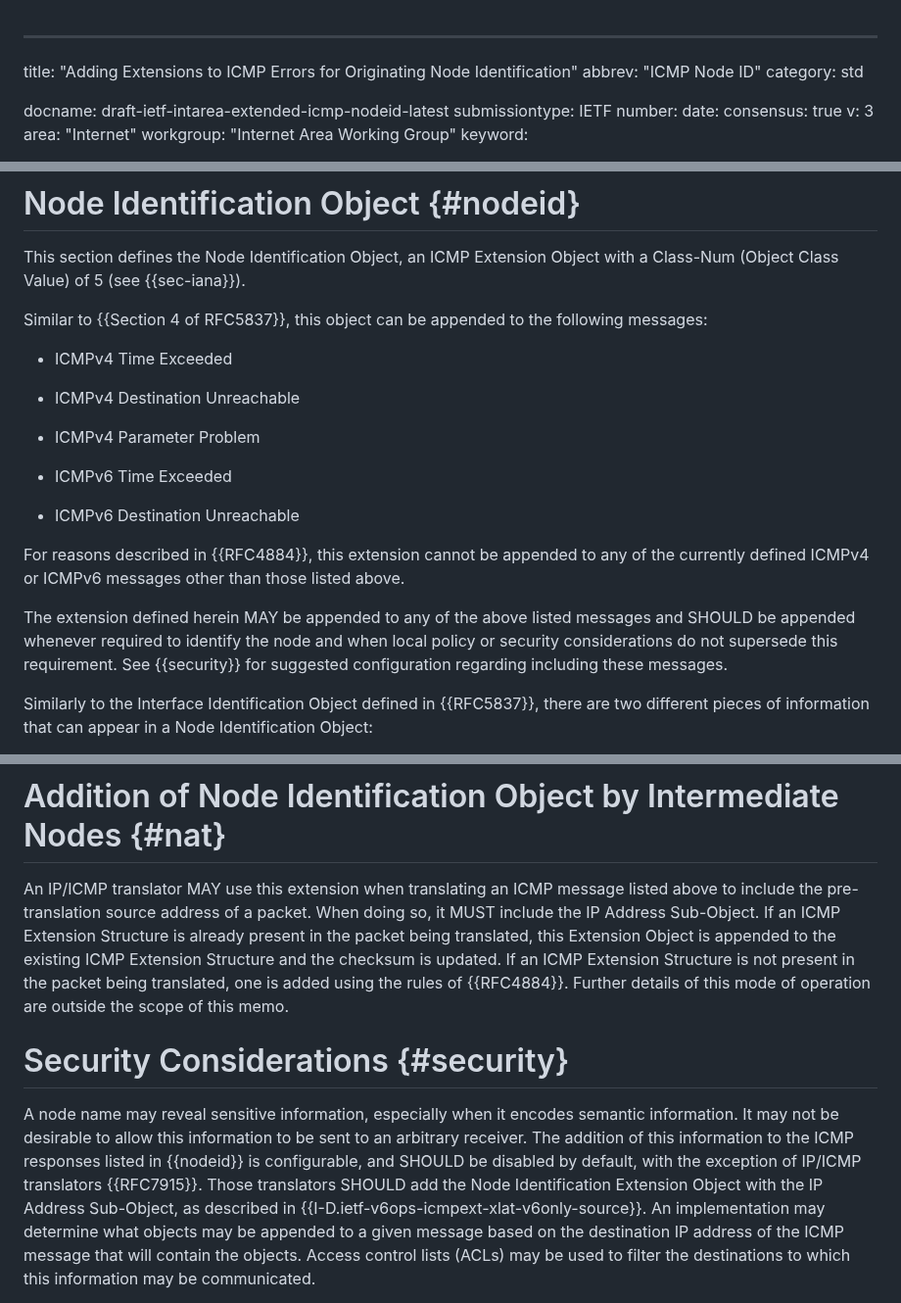
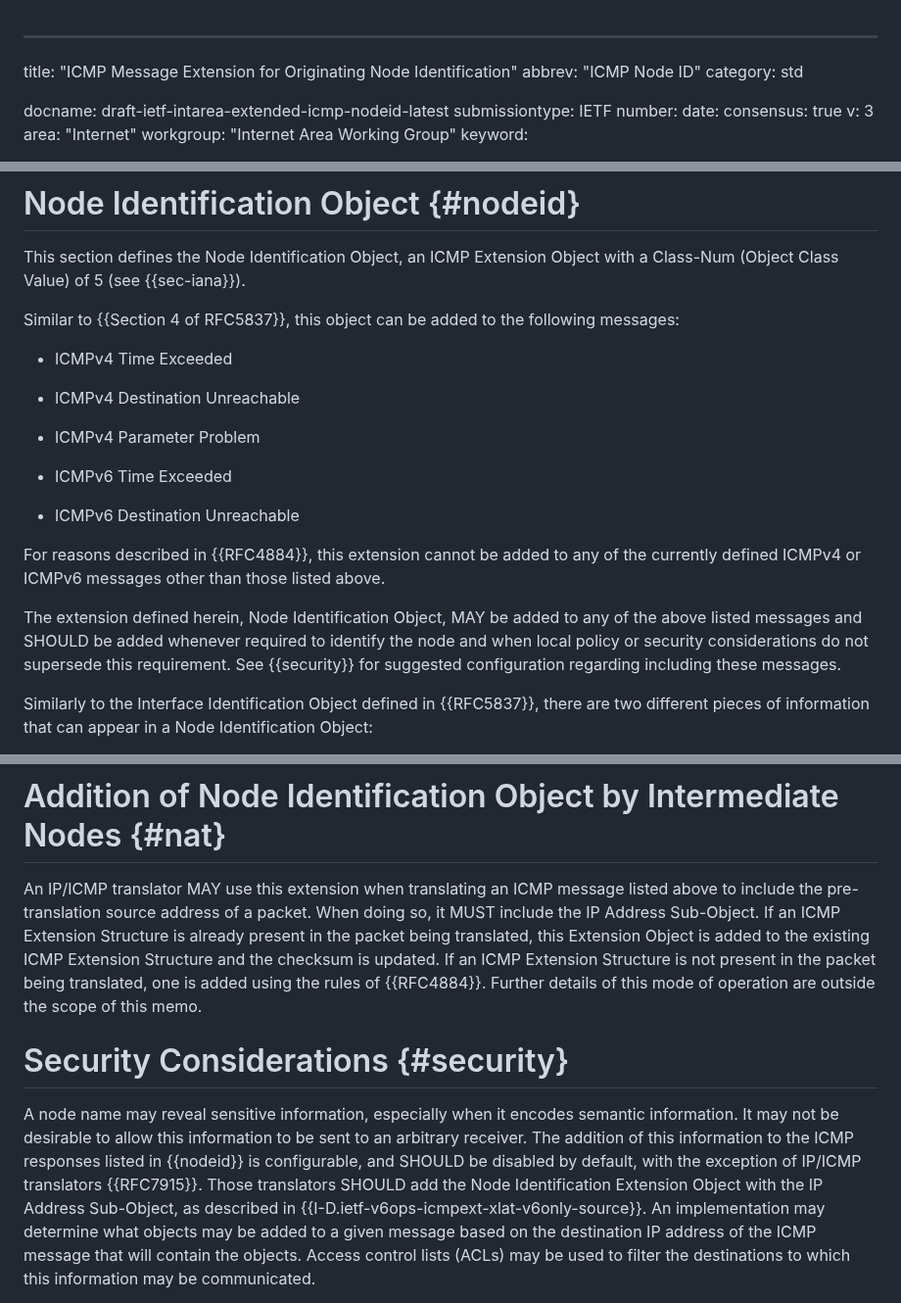
Before and after one commit to fenner/icmp-node-id, a Markdown page: draft-ietf-intarea-extended-icmp-nodeid.md, 3 parts joined by grey strips. Shown at 98% size. Rendered like a GitHub page.

Commit message:
Update title, use "added" instead of "appended"
Fixes #22
Fixes #25

```diff
--- a/draft-ietf-intarea-extended-icmp-nodeid.md
+++ b/draft-ietf-intarea-extended-icmp-nodeid.md
@@ -1,5 +1,5 @@
 ---
-title: "Adding Extensions to ICMP Errors for Originating Node Identification"
+title: "ICMP Message Extension for Originating Node Identification"
 abbrev: "ICMP Node ID"
 category: std
 
@@ -118,7 +118,7 @@ ICMP is used to refer to both ICMPv4 and ICMPv6.
 This section defines the Node Identification Object, an ICMP Extension
 Object with a Class-Num (Object Class Value) of 5 (see {{sec-iana}}).
 
-Similar to {{Section 4 of RFC5837}}, this object can be appended
+Similar to {{Section 4 of RFC5837}}, this object can be added
 to the following messages:
 
 - ICMPv4 Time Exceeded
@@ -131,12 +131,13 @@ to the following messages:
 
 - ICMPv6 Destination Unreachable
 
-For reasons described in {{RFC4884}}, this extension cannot be appended
+For reasons described in {{RFC4884}}, this extension cannot be added
 to any of the currently defined ICMPv4 or ICMPv6 messages other than
 those listed above.
 
-The extension defined herein MAY be appended to any of the above
-listed messages and SHOULD be appended whenever required to identify
+The extension defined herein, Node Identification Object,
+MAY be added to any of the above
+listed messages and SHOULD be added whenever required to identify
 the node and when local policy or security
 considerations do not supersede this requirement.  See {{security}} for
 suggested configuration regarding including these messages.
@@ -323,7 +324,7 @@ an ICMP message listed above to include the
 pre-translation source address of a packet. When doing so, it MUST
 include the IP Address Sub-Object.
 If an ICMP Extension Structure is already present
-in the packet being translated, this Extension Object is appended to
+in the packet being translated, this Extension Object is added to
 the existing ICMP Extension Structure and the checksum is updated.
 If an ICMP Extension Structure is not present in the packet being
 translated, one is added using the rules of {{RFC4884}}.
@@ -341,7 +342,7 @@ SHOULD be disabled by default, with the exception of IP/ICMP translators {{RFC79
 Those translators SHOULD add the Node Identification Extension Object
 with the IP Address Sub-Object, as described in {{I-D.ietf-v6ops-icmpext-xlat-v6only-source}}.
 An implementation
-may determine what objects may be appended to a given message
+may determine what objects may be added to a given message
 based on the destination IP address of the ICMP message that will
 contain the objects.  Access control lists (ACLs) may be used to
 filter the destinations to which this information may be communicated.
```
